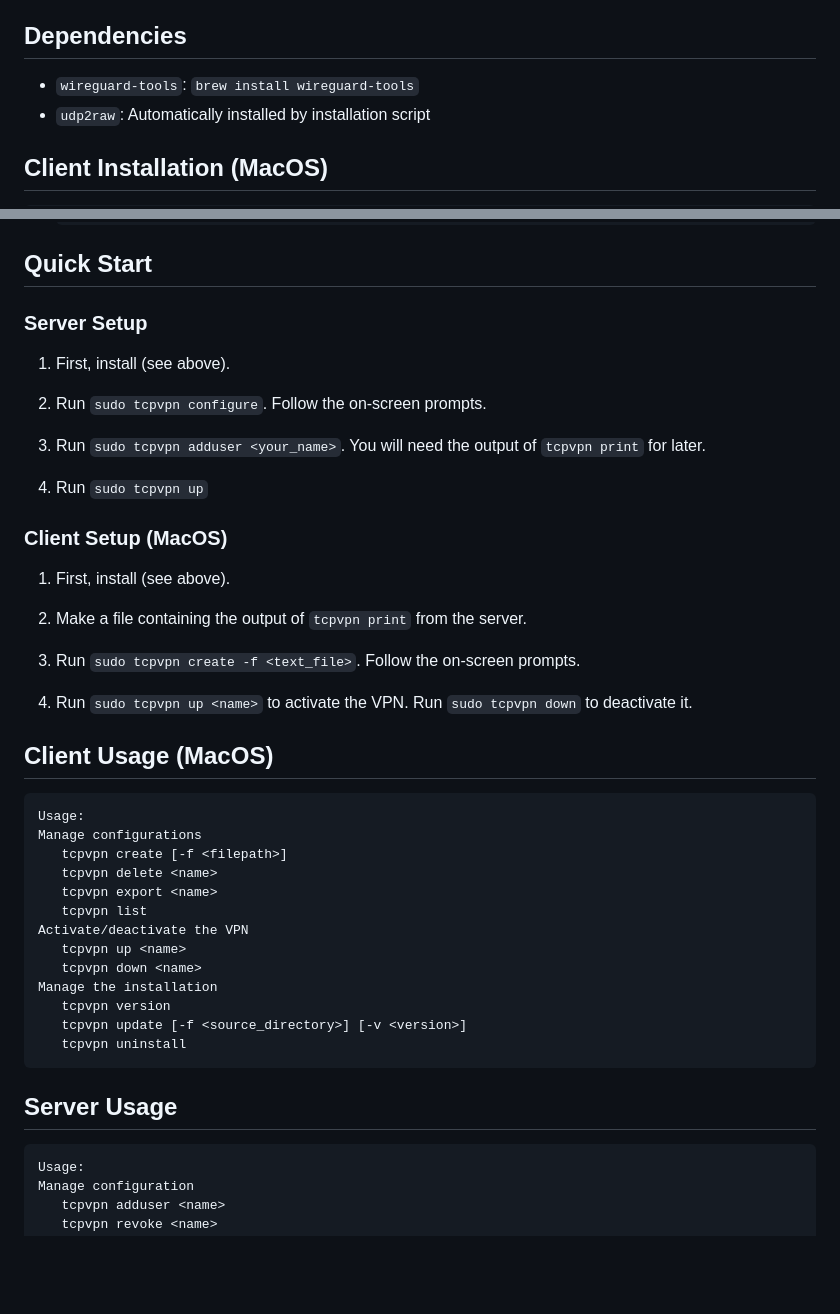
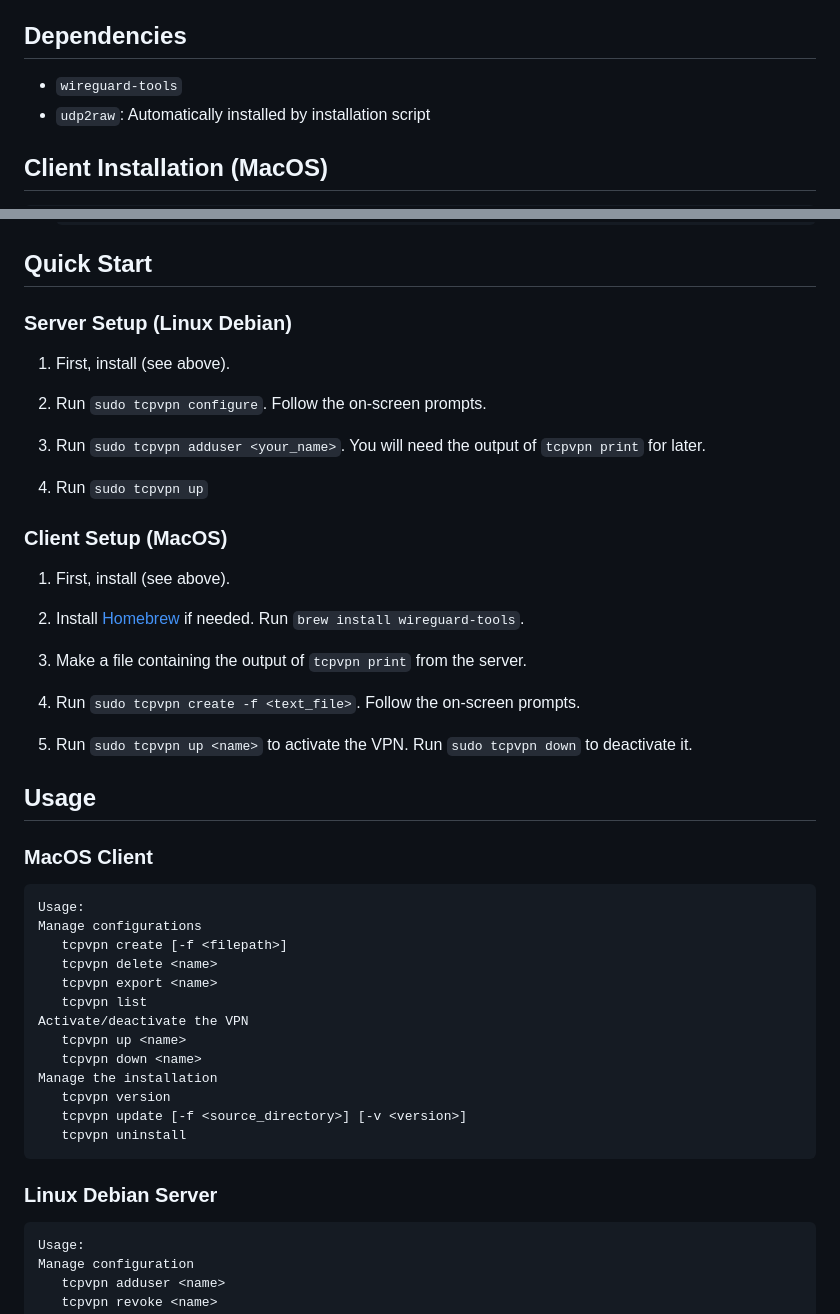
Before and after one commit to coolcoder067/TCP-VPN, a Markdown page: README.md, 2 parts joined by grey strips. Drawn GitHub-style; blank space fills up the shorter version.

````diff
--- a/README.md
+++ b/README.md
@@ -8,7 +8,7 @@ Tested on Mac, may or may not work on Linux. A windows version is coming soon.
 
 ## Dependencies
 
-- `wireguard-tools`: `brew install wireguard-tools`
+- `wireguard-tools`
 - `udp2raw`: Automatically installed by installation script
 
 ## Client Installation (MacOS)
@@ -94,7 +94,7 @@ sudo install/install_server_linux_debian.sh -f server/linux_debian
 
 ## Quick Start
 
-### Server Setup
+### Server Setup (Linux Debian)
 
 1. First, install (see above).
 
@@ -109,6 +109,8 @@ sudo install/install_server_linux_debian.sh -f server/linux_debian
 
 1. First, install (see above).
 
+2. Install [Homebrew](https://brew.sh) if needed. Run `brew install wireguard-tools`.
+
 2. Make a file containing the output of `tcpvpn print` from the server.
 
 3. Run `sudo tcpvpn create -f <text_file>`. Follow the on-screen prompts.
@@ -116,7 +118,9 @@ sudo install/install_server_linux_debian.sh -f server/linux_debian
 4. Run `sudo tcpvpn up <name>` to activate the VPN. Run `sudo tcpvpn down` to deactivate it.
 
 
-## Client Usage (MacOS)
+## Usage
+
+### MacOS Client
 
 ```
 Usage:
@@ -134,7 +138,7 @@ Manage the installation
    tcpvpn uninstall
 ```
 
-## Server Usage
+### Linux Debian Server
 
 ```
 Usage:
````
